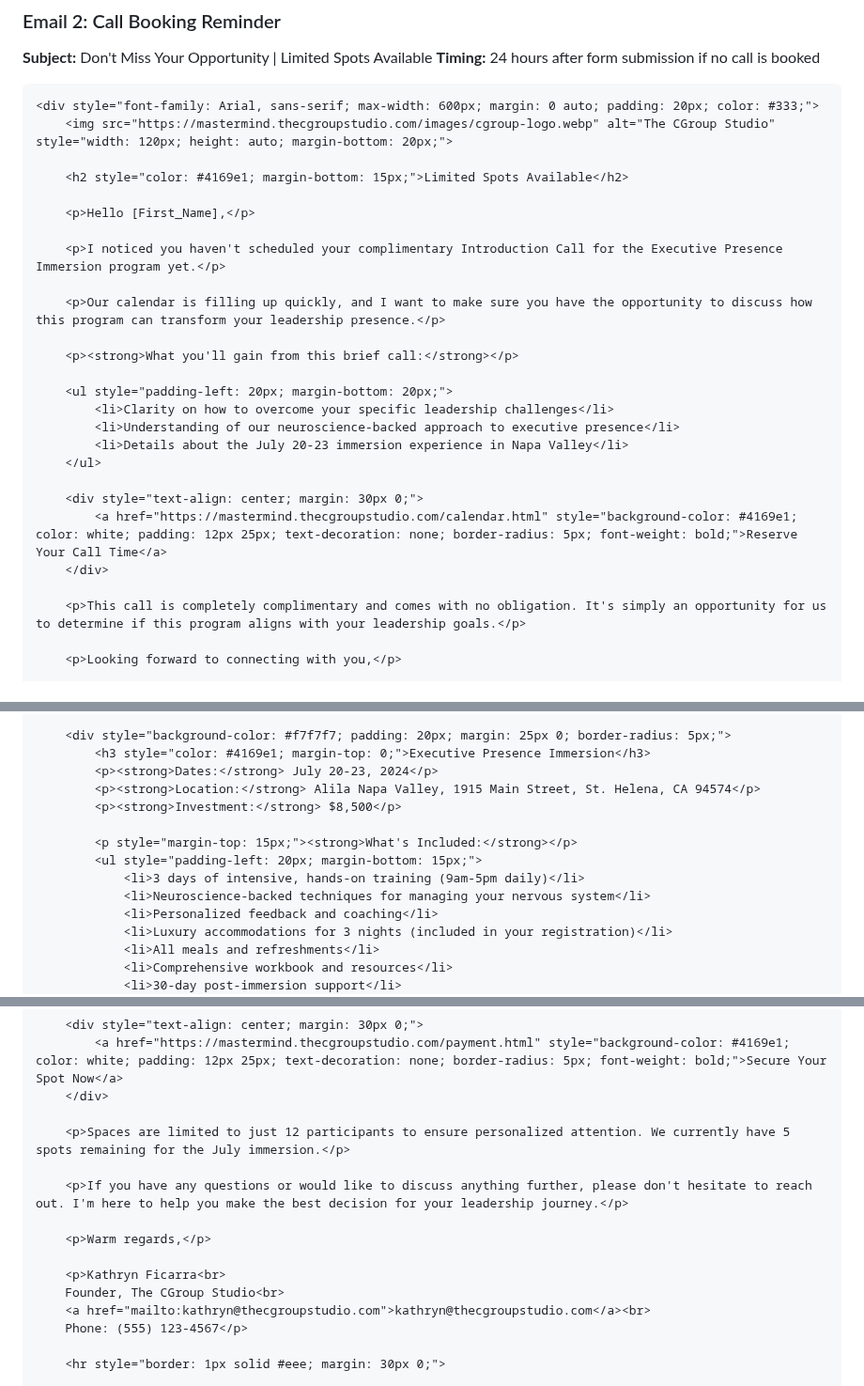
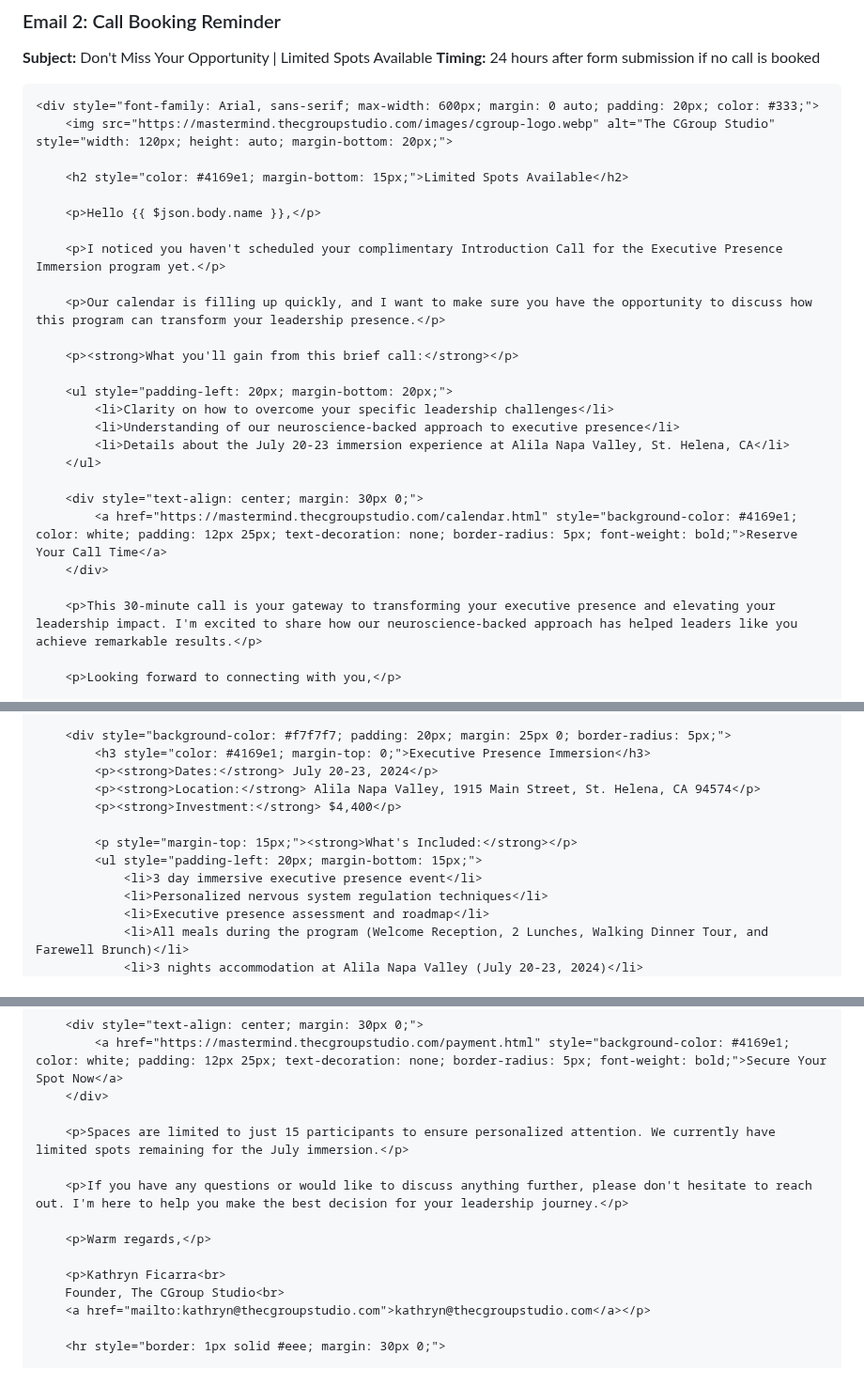
Before and after one commit to Thecgroupstudio/cgroup-vsl-funnel, a Markdown page: email-sequence-explanation.md, 3 parts joined by grey strips. Shown at 94% size. GitHub-like rendering.

```diff
--- a/email-sequence-explanation.md
+++ b/email-sequence-explanation.md
@@ -94,7 +94,7 @@ We're creating an automated email journey that guides potential clients from the
 
     <h2 style="color: #4169e1; margin-bottom: 15px;">Limited Spots Available</h2>
 
-    <p>Hello [First_Name],</p>
+    <p>Hello {{ $json.body.name }},</p>
 
     <p>I noticed you haven't scheduled your complimentary Introduction Call for the Executive Presence Immersion program yet.</p>
 
@@ -105,14 +105,14 @@ We're creating an automated email journey that guides potential clients from the
     <ul style="padding-left: 20px; margin-bottom: 20px;">
         <li>Clarity on how to overcome your specific leadership challenges</li>
         <li>Understanding of our neuroscience-backed approach to executive presence</li>
-        <li>Details about the July 20-23 immersion experience in Napa Valley</li>
+        <li>Details about the July 20-23 immersion experience at Alila Napa Valley, St. Helena, CA</li>
     </ul>
 
     <div style="text-align: center; margin: 30px 0;">
         <a href="https://mastermind.thecgroupstudio.com/calendar.html" style="background-color: #4169e1; color: white; padding: 12px 25px; text-decoration: none; border-radius: 5px; font-weight: bold;">Reserve Your Call Time</a>
     </div>
 
-    <p>This call is completely complimentary and comes with no obligation. It's simply an opportunity for us to determine if this program aligns with your leadership goals.</p>
+    <p>This 30-minute call is your gateway to transforming your executive presence and elevating your leadership impact. I'm excited to share how our neuroscience-backed approach has helped leaders like you achieve remarkable results.</p>
 
     <p>Looking forward to connecting with you,</p>
 
@@ -248,15 +319,13 @@ We're creating an automated email journey that guides potential clients from the
         <h3 style="color: #4169e1; margin-top: 0;">Executive Presence Immersion</h3>
         <p><strong>Dates:</strong> July 20-23, 2024</p>
         <p><strong>Location:</strong> Alila Napa Valley, 1915 Main Street, St. Helena, CA 94574</p>
-        <p><strong>Investment:</strong> $8,500</p>
+        <p><strong>Investment:</strong> $4,400</p>
 
         <p style="margin-top: 15px;"><strong>What's Included:</strong></p>
         <ul style="padding-left: 20px; margin-bottom: 15px;">
-            <li>3 days of intensive, hands-on training (9am-5pm daily)</li>
-            <li>Neuroscience-backed techniques for managing your nervous system</li>
-            <li>Personalized feedback and coaching</li>
-            <li>Luxury accommodations for 3 nights (included in your registration)</li>
-            <li>All meals and refreshments</li>
-            <li>Comprehensive workbook and resources</li>
-            <li>30-day post-immersion support</li>
+            <li>3 day immersive executive presence event</li>
+            <li>Personalized nervous system regulation techniques</li>
+            <li>Executive presence assessment and roadmap</li>
+            <li>All meals during the program (Welcome Reception, 2 Lunches, Walking Dinner Tour, and Farewell Brunch)</li>
+            <li>3 nights accommodation at Alila Napa Valley (July 20-23, 2024)</li>
         </ul>
@@ -279,7 +391,7 @@ We're creating an automated email journey that guides potential clients from the
         <a href="https://mastermind.thecgroupstudio.com/payment.html" style="background-color: #4169e1; color: white; padding: 12px 25px; text-decoration: none; border-radius: 5px; font-weight: bold;">Secure Your Spot Now</a>
     </div>
 
-    <p>Spaces are limited to just 12 participants to ensure personalized attention. We currently have 5 spots remaining for the July immersion.</p>
+    <p>Spaces are limited to just 15 participants to ensure personalized attention. We currently have limited spots remaining for the July immersion.</p>
 
     <p>If you have any questions or would like to discuss anything further, please don't hesitate to reach out. I'm here to help you make the best decision for your leadership journey.</p>
 
@@ -287,8 +399,7 @@ We're creating an automated email journey that guides potential clients from the
 
     <p>Kathryn Ficarra<br>
     Founder, The CGroup Studio<br>
-    <a href="mailto:kathryn@thecgroupstudio.com">kathryn@thecgroupstudio.com</a><br>
-    Phone: (555) 123-4567</p>
+    <a href="mailto:kathryn@thecgroupstudio.com">kathryn@thecgroupstudio.com</a></p>
 
     <hr style="border: 1px solid #eee; margin: 30px 0;">
 
```
Also changed, not shown: other parts of email-sequence-explanation.md (+125 -13 lines).
